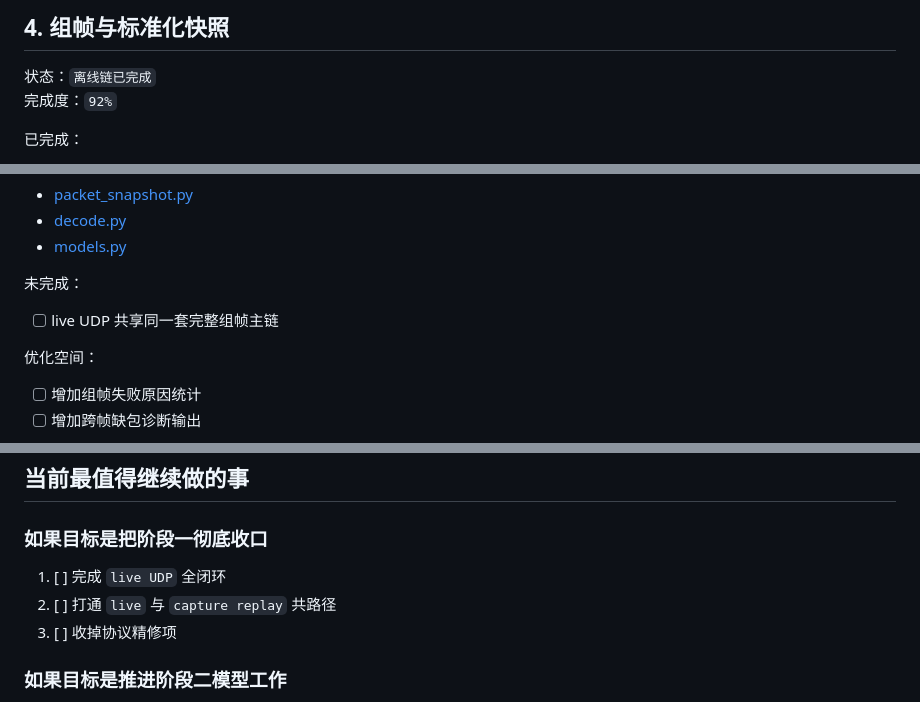
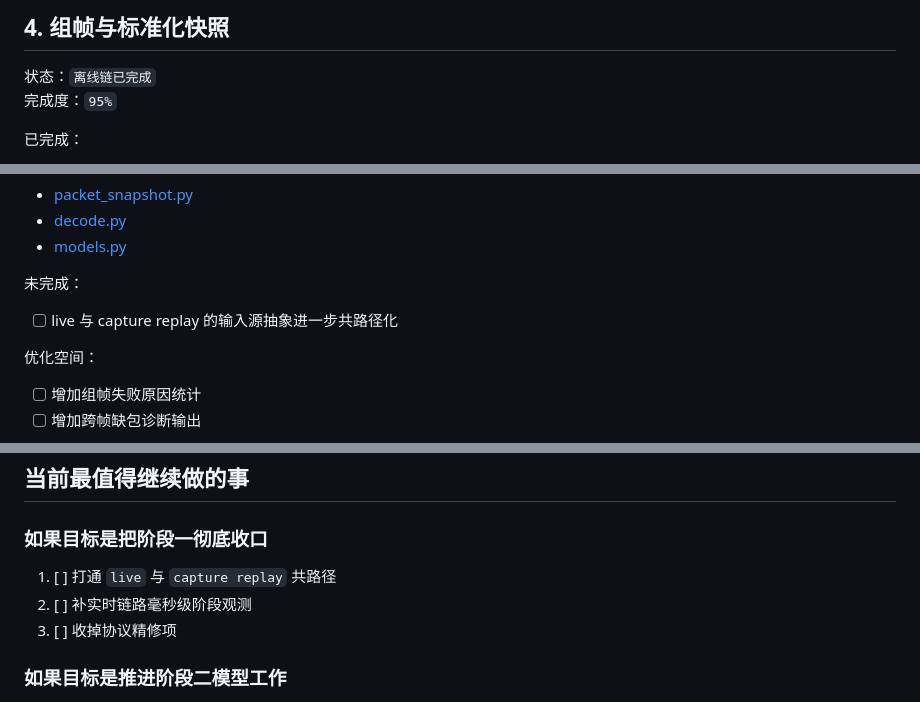
Before and after one commit to Sn55555/Asurada, a Markdown page: asurada-core/STATUS.md, 3 parts joined by grey strips. Drawn GitHub-style.

```diff
--- a/asurada-core/STATUS.md
+++ b/asurada-core/STATUS.md
@@ -738,7 +740,7 @@
 ## 4. 组帧与标准化快照
 
 状态：`离线链已完成`
-完成度：`92%`
+完成度：`95%`
 
 已完成：
 
@@ -756,7 +758,7 @@
 
 未完成：
 
-- [ ] live UDP 共享同一套完整组帧主链
+- [ ] live 与 capture replay 的输入源抽象进一步共路径化
 
 优化空间：
 
@@ -1115,8 +1117,8 @@
 
 ### 如果目标是把阶段一彻底收口
 
-1. [ ] 完成 `live UDP` 全闭环
-2. [ ] 打通 `live` 与 `capture replay` 共路径
+1. [ ] 打通 `live` 与 `capture replay` 共路径
+2. [ ] 补实时链路毫秒级阶段观测
 3. [ ] 收掉协议精修项
 
 ### 如果目标是推进阶段二模型工作
```
Also changed, not shown: other parts of asurada-core/STATUS.md (+12 -10 lines), PROJECT_PROGRESS.md (+10 -8 lines), README.md (+4 -4 lines).
